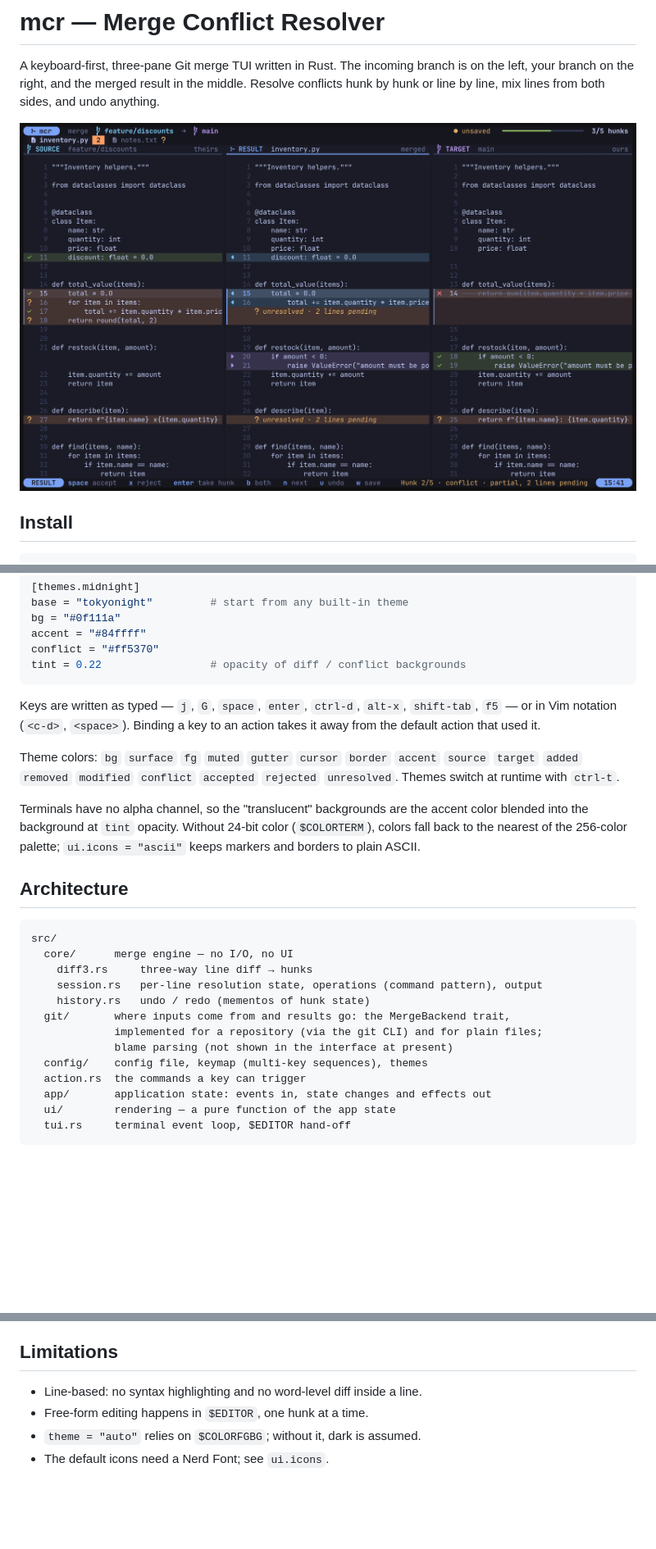
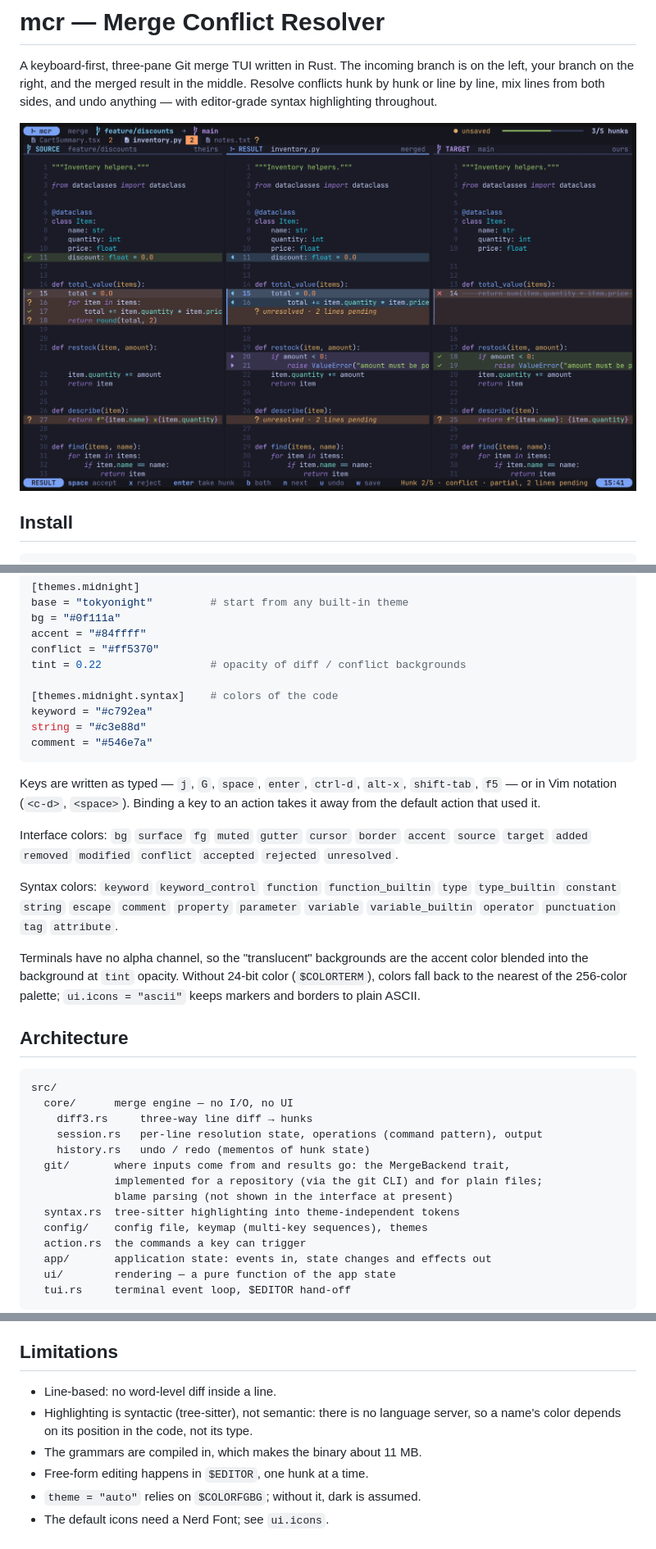
Before and after one commit to ismail-viva/merge-conflict-resolver, a Markdown page: README.md, 3 parts joined by grey strips. Shown at 82% size. GitHub-like rendering; pictures changed too: docs/screenshot.png; blank space fills up the shorter version.

````diff
--- a/README.md
+++ b/README.md
@@ -3,7 +3,7 @@
 A keyboard-first, three-pane Git merge TUI written in Rust. The incoming
 branch is on the left, your branch on the right, and the merged result in the
 middle. Resolve conflicts hunk by hunk or line by line, mix lines from both
-sides, and undo anything.
+sides, and undo anything — with editor-grade syntax highlighting throughout.
 
 ![mcr resolving a merge: source branch, merged result and target branch side by side](docs/screenshot.png)
 
@@ -172,15 +214,25 @@ bg = "#0f111a"
 accent = "#84ffff"
 conflict = "#ff5370"
 tint = 0.22                 # opacity of diff / conflict backgrounds
+
+[themes.midnight.syntax]    # colors of the code
+keyword = "#c792ea"
+string = "#c3e88d"
+comment = "#546e7a"
 ```
 
 Keys are written as typed — `j`, `G`, `space`, `enter`, `ctrl-d`, `alt-x`,
 `shift-tab`, `f5` — or in Vim notation (`<c-d>`, `<space>`). Binding a key
 to an action takes it away from the default action that used it.
 
-Theme colors: `bg` `surface` `fg` `muted` `gutter` `cursor` `border` `accent` `source`
-`target` `added` `removed` `modified` `conflict` `accepted` `rejected`
-`unresolved`. Themes switch at runtime with `ctrl-t`.
+Interface colors: `bg` `surface` `fg` `muted` `gutter` `cursor` `border`
+`accent` `source` `target` `added` `removed` `modified` `conflict` `accepted`
+`rejected` `unresolved`.
+
+Syntax colors: `keyword` `keyword_control` `function` `function_builtin`
+`type` `type_builtin` `constant` `string` `escape` `comment` `property`
+`parameter` `variable` `variable_builtin` `operator` `punctuation` `tag`
+`attribute`.
 
 Terminals have no alpha channel, so the "translucent" backgrounds are the
 accent color blended into the background at `tint` opacity. Without 24-bit
@@ -198,6 +250,7 @@ src/
   git/       where inputs come from and results go: the MergeBackend trait,
              implemented for a repository (via the git CLI) and for plain files;
              blame parsing (not shown in the interface at present)
+  syntax.rs  tree-sitter highlighting into theme-independent tokens
   config/    config file, keymap (multi-key sequences), themes
   action.rs  the commands a key can trigger
   app/       application state: events in, state changes and effects out
@@ -223,7 +276,10 @@ with key events against an in-memory terminal.
 
 ## Limitations
 
-* Line-based: no syntax highlighting and no word-level diff inside a line.
+* Line-based: no word-level diff inside a line.
+* Highlighting is syntactic (tree-sitter), not semantic: there is no language
+  server, so a name's color depends on its position in the code, not its type.
+* The grammars are compiled in, which makes the binary about 11 MB.
 * Free-form editing happens in `$EDITOR`, one hunk at a time.
 * `theme = "auto"` relies on `$COLORFGBG`; without it, dark is assumed.
 * The default icons need a Nerd Font; see `ui.icons`.
````
Also changed, not shown: other parts of README.md (+47 -5 lines), 14 other files.
